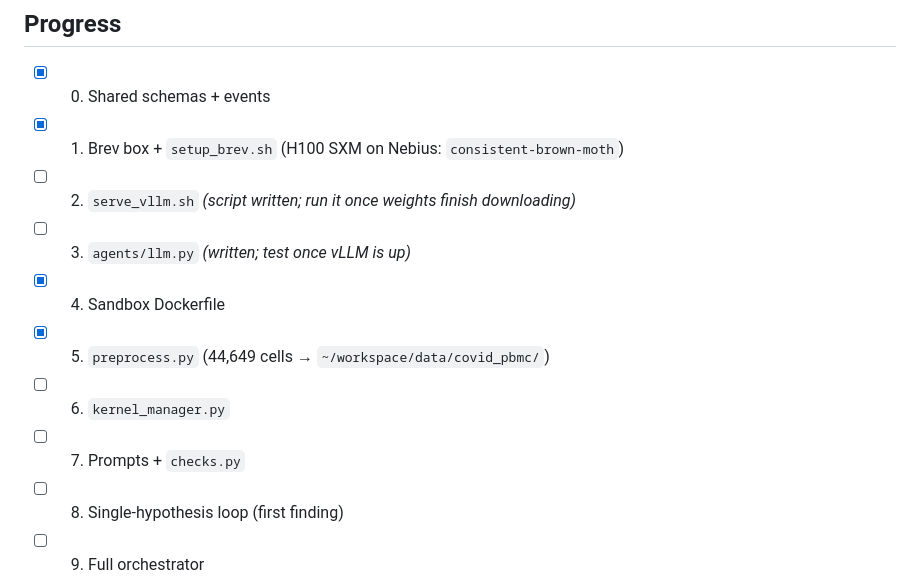
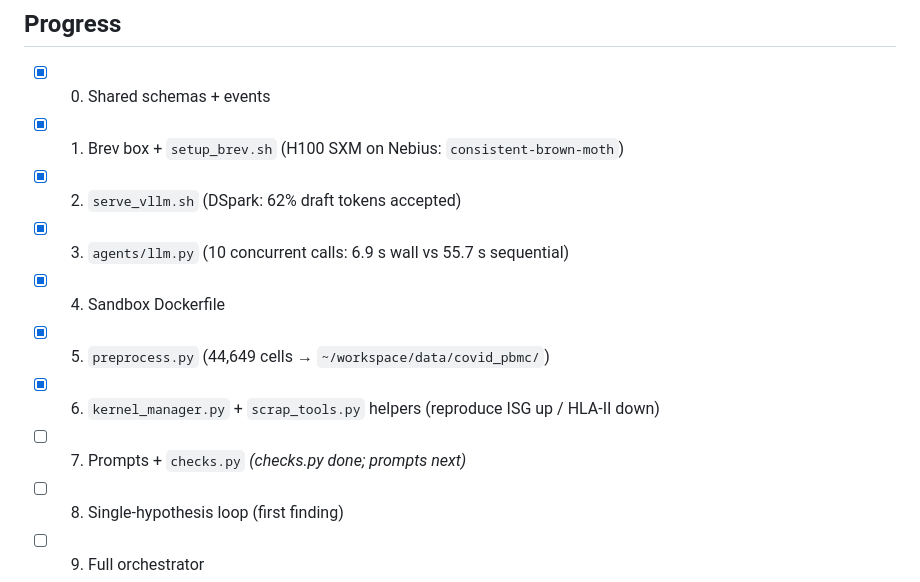
Before and after one commit to jscutari/single-cell-rna-seq-analysis-pipeline, a Markdown page: docs/alexandre-plan.md, the part around the change. Drawn GitHub-style.

Commit message:
Update build progress: steps 1-6 done
Co-Authored-By: Claude Opus 5.5 <noreply@anthropic.com>

```diff
--- a/docs/alexandre-plan.md
+++ b/docs/alexandre-plan.md
@@ -3,12 +3,12 @@
 ## Progress
 - [x] 0. Shared schemas + events
 - [x] 1. Brev box + `setup_brev.sh` (H100 SXM on Nebius: `consistent-brown-moth`)
-- [ ] 2. `serve_vllm.sh` *(script written; run it once weights finish downloading)*
-- [ ] 3. `agents/llm.py` *(written; test once vLLM is up)*
+- [x] 2. `serve_vllm.sh` (DSpark: 62% draft tokens accepted)
+- [x] 3. `agents/llm.py` (10 concurrent calls: 6.9 s wall vs 55.7 s sequential)
 - [x] 4. Sandbox Dockerfile
 - [x] 5. `preprocess.py` (44,649 cells → `~/workspace/data/covid_pbmc/`)
-- [ ] 6. `kernel_manager.py`
-- [ ] 7. Prompts + `checks.py`
+- [x] 6. `kernel_manager.py` + `scrap_tools.py` helpers (reproduce ISG up / HLA-II down)
+- [ ] 7. Prompts + `checks.py` *(checks.py done; prompts next)*
 - [ ] 8. Single-hypothesis loop (first finding)
 - [ ] 9. Full orchestrator
 - [ ] 10. Intake agent
```
